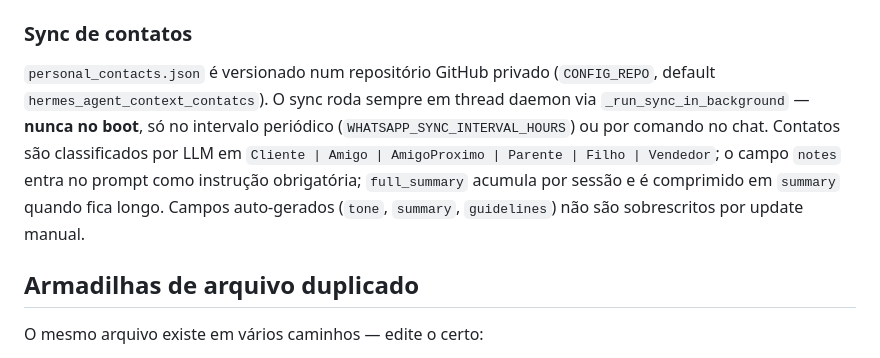
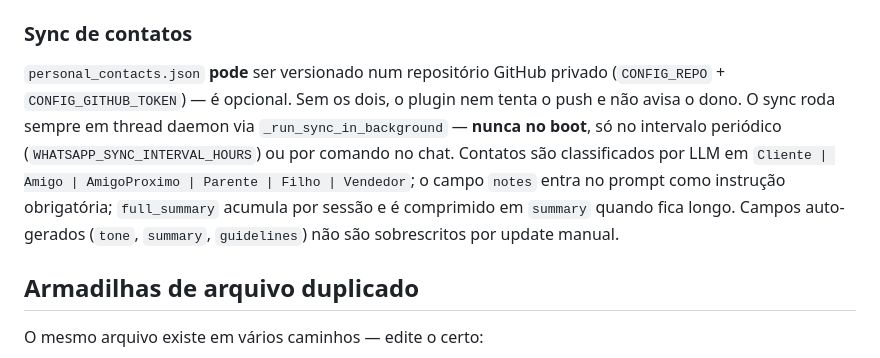
Before and after one commit to leoalvesia/whatsappkit, a Markdown page: CLAUDE.md, the part around the change. GitHub-like rendering.

Commit message:
docs: sync com GitHub e opcional, nao obrigatorio

```diff
--- a/CLAUDE.md
+++ b/CLAUDE.md
@@ -73,7 +73,7 @@ Persistem: `.hermes/platforms/whatsapp/session/` (creds Baileys), `.hermes/whats
 
 ### Sync de contatos
 
-`personal_contacts.json` é versionado num repositório GitHub privado (`CONFIG_REPO`, default `hermes_agent_context_contatcs`). O sync roda sempre em thread daemon via `_run_sync_in_background` — **nunca no boot**, só no intervalo periódico (`WHATSAPP_SYNC_INTERVAL_HOURS`) ou por comando no chat. Contatos são classificados por LLM em `Cliente | Amigo | AmigoProximo | Parente | Filho | Vendedor`; o campo `notes` entra no prompt como instrução obrigatória; `full_summary` acumula por sessão e é comprimido em `summary` quando fica longo. Campos auto-gerados (`tone`, `summary`, `guidelines`) não são sobrescritos por update manual.
+`personal_contacts.json` **pode** ser versionado num repositório GitHub privado (`CONFIG_REPO` + `CONFIG_GITHUB_TOKEN`) — é opcional. Sem os dois, o plugin nem tenta o push e não avisa o dono. O sync roda sempre em thread daemon via `_run_sync_in_background` — **nunca no boot**, só no intervalo periódico (`WHATSAPP_SYNC_INTERVAL_HOURS`) ou por comando no chat. Contatos são classificados por LLM em `Cliente | Amigo | AmigoProximo | Parente | Filho | Vendedor`; o campo `notes` entra no prompt como instrução obrigatória; `full_summary` acumula por sessão e é comprimido em `summary` quando fica longo. Campos auto-gerados (`tone`, `summary`, `guidelines`) não são sobrescritos por update manual.
 
 ## Armadilhas de arquivo duplicado
 
```
